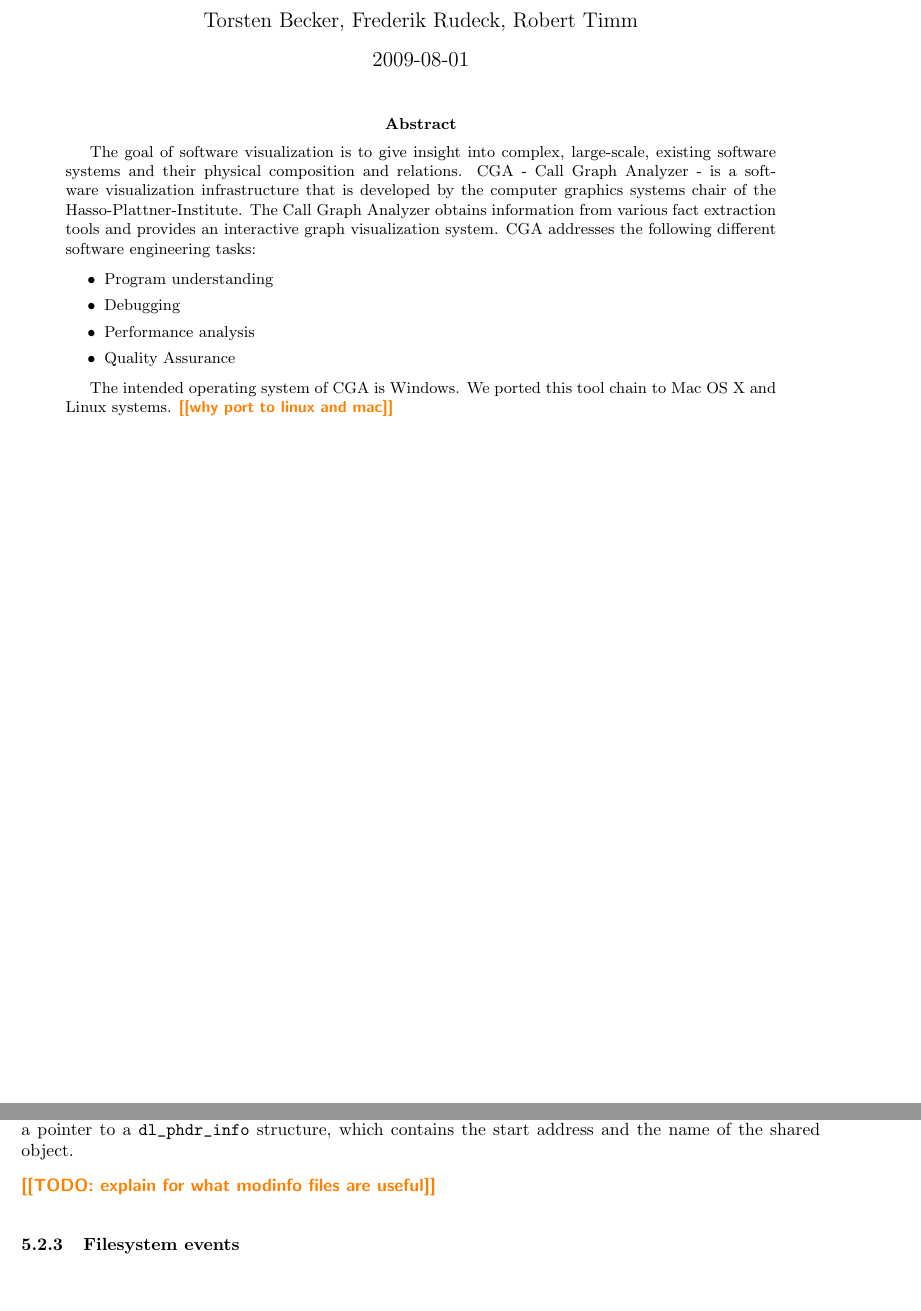
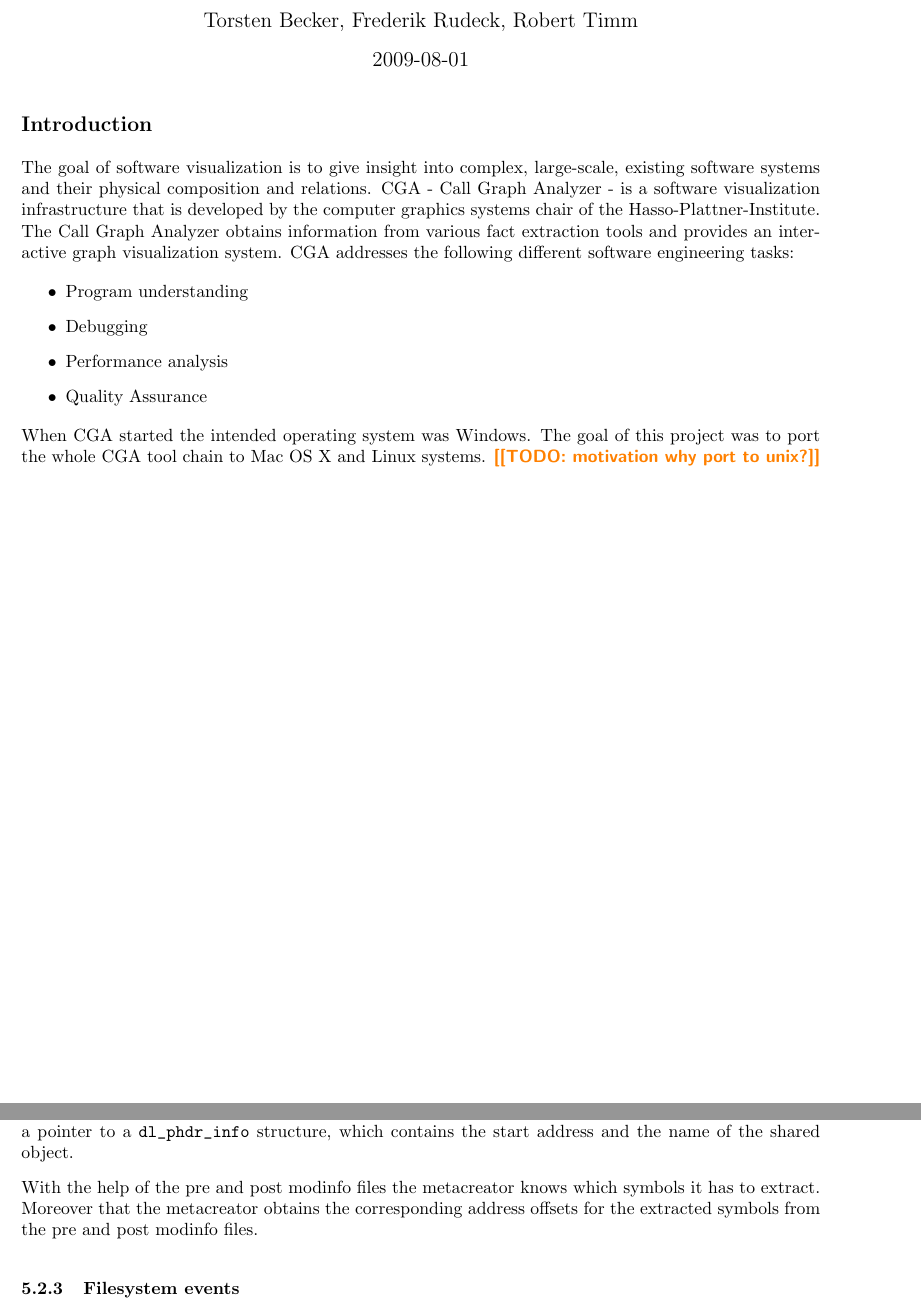
Before and after one commit to torsten/ap_gcc, a LaTeX document (documentation/ap_gcc.tex, which reads documentation/chapters/unixfe.tex): two parts of pages 1 and 15 of 27, joined at a grey line, cut so that both start at the same text, the shorter picture padded with empty space. Compiled offline with pdfLaTeX.

Commit message:
* first approach for the introduction  * finished the modinfo section

```diff
--- a/documentation/ap_gcc.tex
+++ b/documentation/ap_gcc.tex
@@ -79,7 +79,12 @@
 \ifpdf \DeclareGraphicsExtensions{.pdf, .jpg, .tif, .png} \else \DeclareGraphicsExtensions{.eps, .jpg} \fi
 
 \maketitle
-\begin{abstract}
+
+% introduction
+\begin{large}
+\textbf{Introduction}\\
+\end{large}
+
 The goal of software visualization is to give insight into complex, large-scale, existing software systems and their physical composition and relations. CGA - Call Graph Analyzer - is a software visualization infrastructure that is developed by the computer graphics systems chair of the Hasso-Plattner-Institute. The Call Graph Analyzer obtains information from various fact extraction tools and provides an interactive graph visualization system. CGA addresses the following different software engineering tasks:
 
 \begin{itemize}
@@ -89,9 +94,7 @@
 	\item Quality Assurance
 \end{itemize}
 
-The intended operating system of CGA is Windows. We ported this tool chain to Mac OS X and Linux systems. \todo{why port to linux and mac}
-\end{abstract}
-
+When CGA started the intended operating system was Windows. The goal of this project was to port the whole CGA tool chain to Mac OS X and Linux systems. \todo{TODO: motivation why port to unix?}
 \newpage
 
 \tableofcontents
--- a/documentation/chapters/unixfe.tex
+++ b/documentation/chapters/unixfe.tex
@@ -107,7 +107,7 @@
 
 On Linux the \verb=dl_iterate_phdr()= function walks through the list of an application's shared objects and calls the function callback once for each object. The first of the three parameters the callback gets, is a pointer to a \verb=dl_phdr_info= structure, which contains the start address and the name of the shared object.
 
-\todo{TODO: explain for what modinfo files are useful}
+With the help of the pre and post modinfo files the metacreator knows which symbols it has to extract. Moreover that the metacreator obtains the corresponding address offsets for the extracted symbols from the pre and post modinfo files.
 
 \subsubsection{Filesystem events}
 
```
Also changed, not shown: documentation/chapters/unixfe.tex (10 more changed lines).
